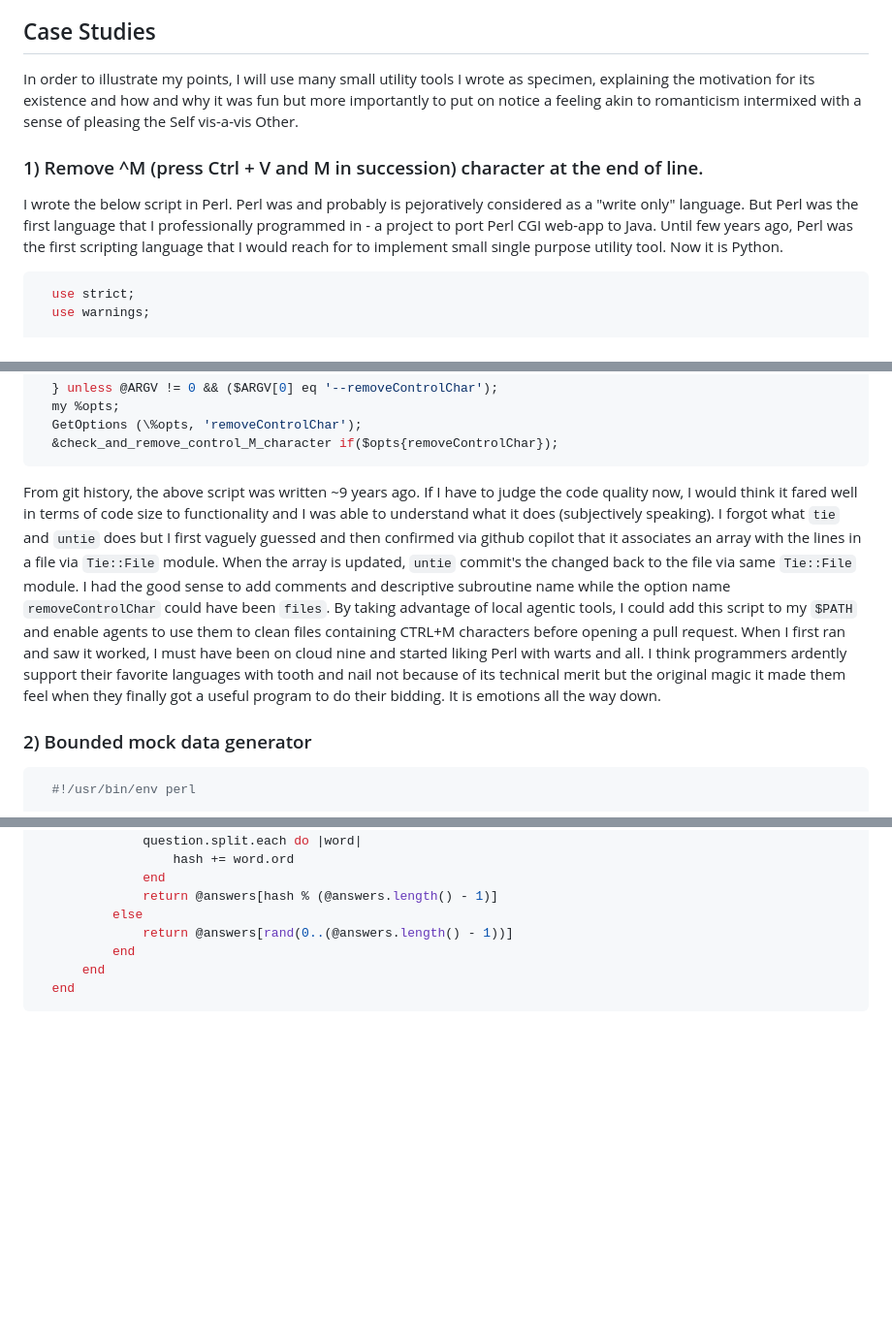
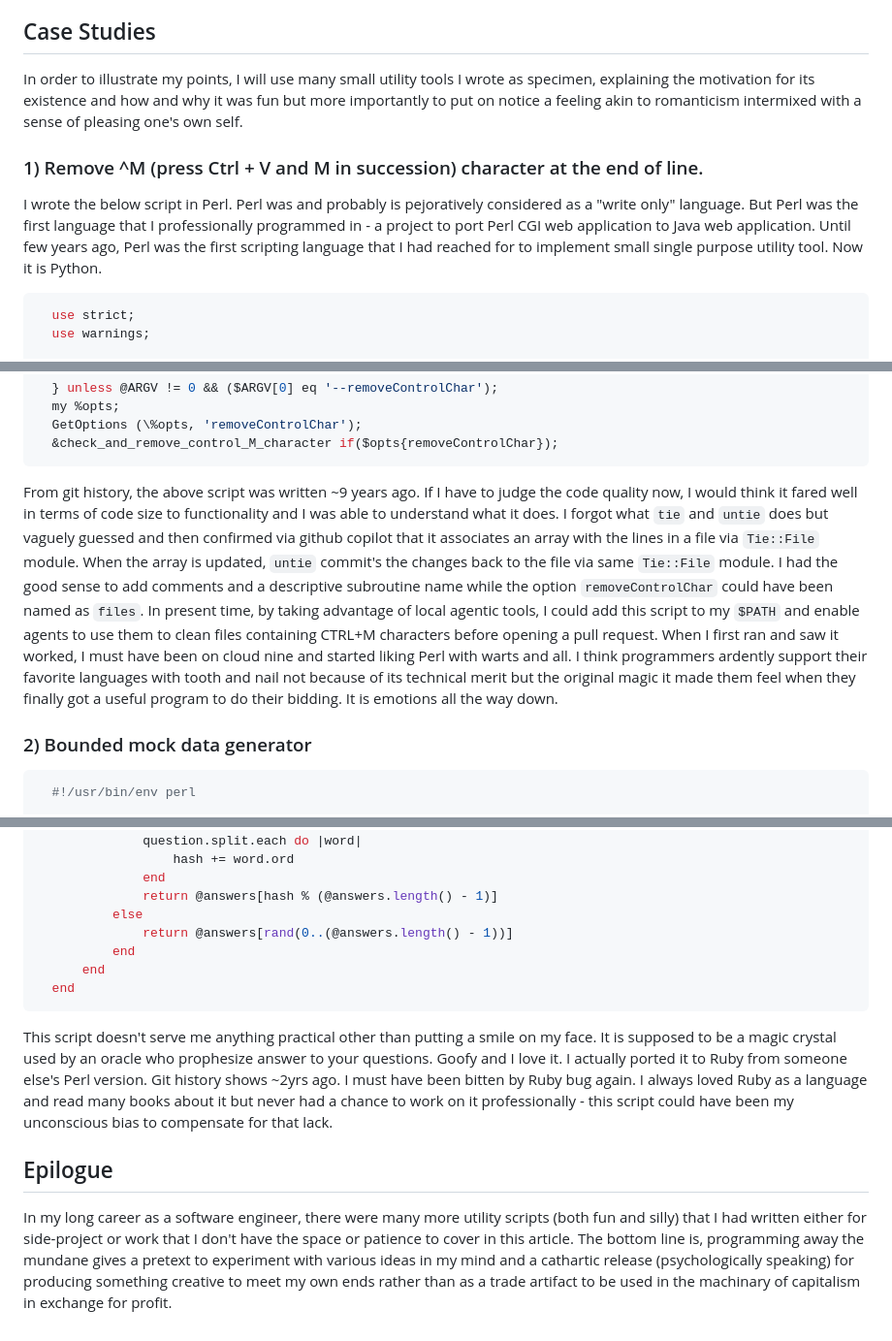
Before and after one commit to beyonddream/beyonddream.github.io, a Markdown page: posts/post-6.md, 3 parts joined by grey strips. Shown at 97% size. GitHub-like rendering; blank space fills up the shorter version.

Commit message:
fix copy and final revision

````diff
--- a/posts/post-6.md
+++ b/posts/post-6.md
@@ -11,11 +11,11 @@ This article attemps to articulate a mysterious feeling that I usually have when
 
 ## Case Studies
 
-In order to illustrate my points, I will use many small utility tools I wrote as specimen, explaining the motivation for its existence and how and why it was fun but more importantly to put on notice a feeling akin to romanticism intermixed with a sense of pleasing the Self vis-a-vis Other.
+In order to illustrate my points, I will use many small utility tools I wrote as specimen, explaining the motivation for its existence and how and why it was fun but more importantly to put on notice a feeling akin to romanticism intermixed with a sense of pleasing one's own self.
 
 ### 1) Remove ^M (press Ctrl + V and M in succession) character at the end of line.
 
-I wrote the below script in Perl. Perl was and probably is pejoratively considered as a "write only" language. But Perl was the first language that I professionally programmed in - a project to port Perl CGI web-app to Java. Until few years ago, Perl was the first scripting language that I would reach for to implement small single purpose utility tool. Now it is Python.
+I wrote the below script in Perl. Perl was and probably is pejoratively considered as a "write only" language. But Perl was the first language that I professionally programmed in - a project to port Perl CGI web application to Java web application. Until few years ago, Perl was the first scripting language that I had reached for to implement small single purpose utility tool. Now it is Python.
 
 ```perl
   use strict;
@@ -51,7 +51,7 @@ I wrote the below script in Perl. Perl was and probably is pejoratively consider
   &check_and_remove_control_M_character if($opts{removeControlChar});
 ```
 
-From git history, the above script was written ~9 years ago. If I have to judge the code quality now, I would think it fared well in terms of code size to functionality and I was able to understand what it does (subjectively speaking). I forgot what `tie` and `untie` does but I first vaguely guessed and then confirmed via github copilot that it associates an array with the lines in a file via `Tie::File` module. When the array is updated, `untie` commit's the changed back to the file via same `Tie::File` module. I had the good sense to add comments and descriptive subroutine name while the option name `removeControlChar` could have been `files`. By taking advantage of local agentic tools, I could add this script to my `$PATH` and enable agents to use them to clean files containing CTRL+M characters before opening a pull request. When I first ran and saw it worked, I must have been on cloud nine and started liking Perl with warts and all. I think programmers ardently support their favorite languages with tooth and nail not because of its technical merit but the original magic it made them feel when they finally got a useful program to do their bidding. It is emotions all the way down.
+From git history, the above script was written ~9 years ago. If I have to judge the code quality now, I would think it fared well in terms of code size to functionality and I was able to understand what it does. I forgot what `tie` and `untie` does but vaguely guessed and then confirmed via github copilot that it associates an array with the lines in a file via `Tie::File` module. When the array is updated, `untie` commit's the changes back to the file via same `Tie::File` module. I had the good sense to add comments and a descriptive subroutine name while the option `removeControlChar` could have been named as `files`. In present time, by taking advantage of local agentic tools, I could add this script to my `$PATH` and enable agents to use them to clean files containing CTRL+M characters before opening a pull request. When I first ran and saw it worked, I must have been on cloud nine and started liking Perl with warts and all. I think programmers ardently support their favorite languages with tooth and nail not because of its technical merit but the original magic it made them feel when they finally got a useful program to do their bidding. It is emotions all the way down.
 
 
 ### 2) Bounded mock data generator
@@ -253,3 +253,9 @@ A script that I wrote ~8yrs ago to print number of files of a particular file ex
       end
   end
 ```
+
+This script doesn't serve me anything practical other than putting a smile on my face. It is supposed to be a magic crystal used by an oracle who prophesize answer to your questions. Goofy and I love it. I actually ported it to Ruby from someone else's Perl version. Git history shows ~2yrs ago. I must have been bitten by Ruby bug again. I always loved Ruby as a language and read many books about it but never had a chance to work on it professionally - this script could have been my unconscious bias to compensate for that lack.
+
+## Epilogue
+
+In my long career as a software engineer, there were many more utility scripts (both fun and silly) that I had written either for side-project or work that I don't have the space or patience to cover in this article. The bottom line is, programming away the mundane gives a pretext to experiment with various ideas in my mind and a cathartic release (psychologically speaking) for producing something creative to meet my own ends rather than as a trade artifact to be used in the machinary of capitalism in exchange for profit.
````
Also changed, not shown: other parts of posts/post-6.md (+1 -1 lines).
